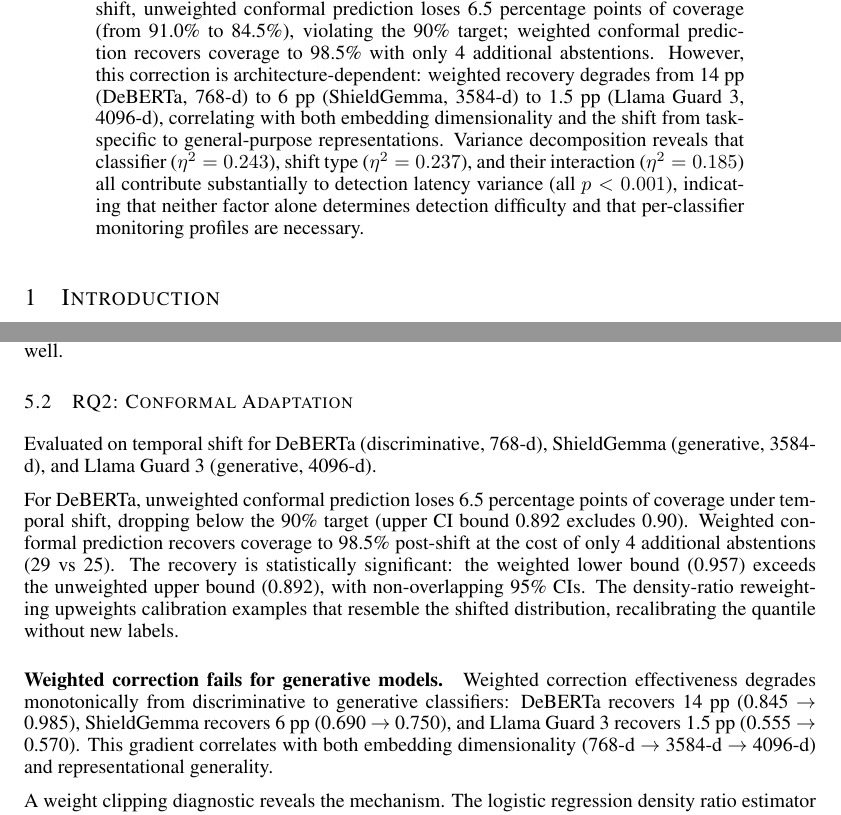
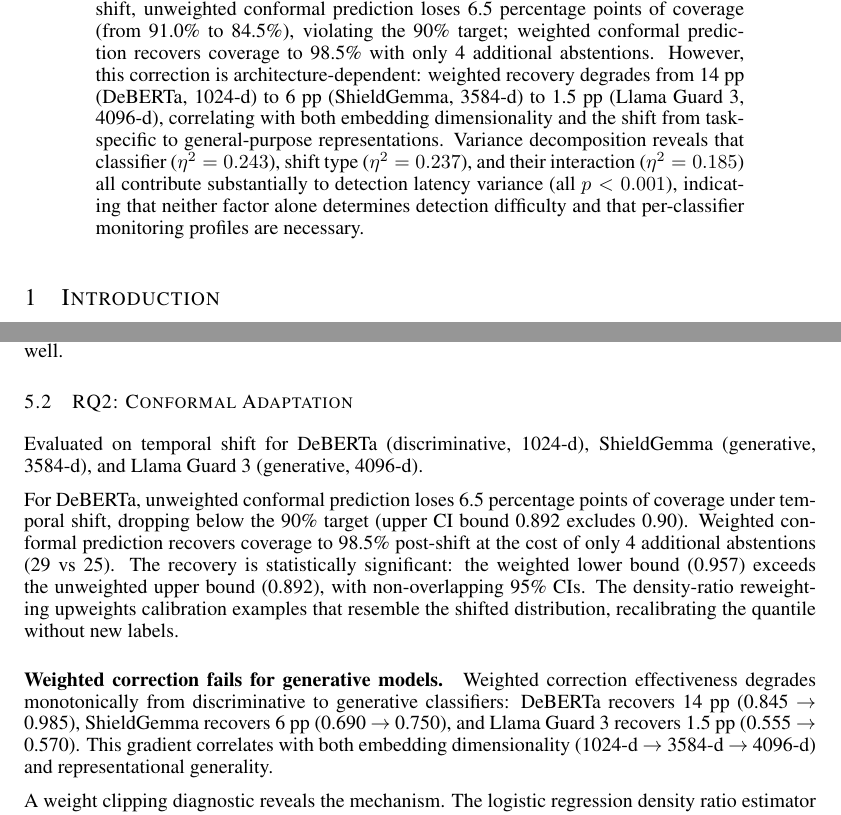
Before and after one commit to junwenleong/safety-classifier-shift-monitor, a LaTeX paper (paper/latex/paper.tex): two parts of pages 1 and 7 of 11, joined at a grey line, cut so that both start at the same text. Compiled offline with pdfLaTeX.

Commit message:
fix: correct DeBERTa embedding dim to 1024-d across all docs, rename stale pilot JSON
- DeBERTa-v3-large is 1024-d, not 768-d (768 is DeBERTa-v3-base/Text-Moderation)
- Fixed in paper.tex abstract, RQ2 section, and gradient claim
- Fixed in FINDINGS.md, docs/index.md, paper/technical_report.md
- Renamed variance_decomposition.json → variance_decomposition_n5_pilot.json
  (N=5 pilot data; paper numbers computed from factorial_results.jsonl)

```diff
--- a/paper/latex/paper.tex
+++ b/paper/latex/paper.tex
@@ -27,7 +27,7 @@ Jun Wen Leong \\
 \lhead{Preprint. Under review.}
 
 \begin{abstract}
-We present an online monitoring system for distributional shift in deployed safety classifiers, using calibrated sequential statistics on KS test statistics to detect when a classifier has moved out of distribution. Upon detection, a conformal abstention layer adapts decision thresholds to preserve a target error rate. In a pre-registered factorial evaluation across 4 classifiers $\times$ 5 shift conditions $\times$ 20 seeds $\times$ 2 window sizes (800 cells), the system achieves an 86.6\% valid detection rate (693/800 cells, 95\% CI [84.1\%, 88.8\%]), with mean detection latency of 39.5 steps at window size 100 and empirical false alarm rates of 2--10\% across classifiers. Detection holds across three ground-truth regimes: synthetic onset (86.6\%), real temporal jailbreaks from public red-team databases (85\%, 17/20), and a GCG adversarial demonstration showing that successful attacks erase distributional signal in the target classifier while appearing anomalous to non-target classifiers. Under temporal shift, unweighted conformal prediction loses 6.5 percentage points of coverage (from 91.0\% to 84.5\%), violating the 90\% target; weighted conformal prediction recovers coverage to 98.5\% with only 4 additional abstentions. However, this correction is architecture-dependent: weighted recovery degrades from 14 pp (DeBERTa, 768-d) to 6 pp (ShieldGemma, 3584-d) to 1.5 pp (Llama Guard 3, 4096-d), correlating with both embedding dimensionality and the shift from task-specific to general-purpose representations. Variance decomposition reveals that classifier ($\eta^2 = 0.243$), shift type ($\eta^2 = 0.237$), and their interaction ($\eta^2 = 0.185$) all contribute substantially to detection latency variance (all $p < 0.001$), indicating that neither factor alone determines detection difficulty and that per-classifier monitoring profiles are necessary.
+We present an online monitoring system for distributional shift in deployed safety classifiers, using calibrated sequential statistics on KS test statistics to detect when a classifier has moved out of distribution. Upon detection, a conformal abstention layer adapts decision thresholds to preserve a target error rate. In a pre-registered factorial evaluation across 4 classifiers $\times$ 5 shift conditions $\times$ 20 seeds $\times$ 2 window sizes (800 cells), the system achieves an 86.6\% valid detection rate (693/800 cells, 95\% CI [84.1\%, 88.8\%]), with mean detection latency of 39.5 steps at window size 100 and empirical false alarm rates of 2--10\% across classifiers. Detection holds across three ground-truth regimes: synthetic onset (86.6\%), real temporal jailbreaks from public red-team databases (85\%, 17/20), and a GCG adversarial demonstration showing that successful attacks erase distributional signal in the target classifier while appearing anomalous to non-target classifiers. Under temporal shift, unweighted conformal prediction loses 6.5 percentage points of coverage (from 91.0\% to 84.5\%), violating the 90\% target; weighted conformal prediction recovers coverage to 98.5\% with only 4 additional abstentions. However, this correction is architecture-dependent: weighted recovery degrades from 14 pp (DeBERTa, 1024-d) to 6 pp (ShieldGemma, 3584-d) to 1.5 pp (Llama Guard 3, 4096-d), correlating with both embedding dimensionality and the shift from task-specific to general-purpose representations. Variance decomposition reveals that classifier ($\eta^2 = 0.243$), shift type ($\eta^2 = 0.237$), and their interaction ($\eta^2 = 0.185$) all contribute substantially to detection latency variance (all $p < 0.001$), indicating that neither factor alone determines detection difficulty and that per-classifier monitoring profiles are necessary.
 \end{abstract}
 
 %==============================================================================
@@ -268,7 +268,7 @@ The table reveals a crossover interaction. Paraphrase is easy for encoders (28--
 \subsection{RQ2: Conformal Adaptation}
 \label{sec:conformal-results}
 
-Evaluated on temporal shift for DeBERTa (discriminative, 768-d), ShieldGemma (generative, 3584-d), and Llama Guard 3 (generative, 4096-d).
+Evaluated on temporal shift for DeBERTa (discriminative, 1024-d), ShieldGemma (generative, 3584-d), and Llama Guard 3 (generative, 4096-d).
 
 \begin{table}[t]
 \caption{Conformal adaptation results. 95\% Clopper--Pearson CIs, $n{=}200$ per condition.}
@@ -294,7 +294,7 @@ ShieldGemma & Weighted-on-alarm & 0.925 [.879, .957] & 0.750 [.684, .808] & 0.17
 
 For DeBERTa, unweighted conformal prediction loses 6.5 percentage points of coverage under temporal shift, dropping below the 90\% target (upper CI bound 0.892 excludes 0.90). Weighted conformal prediction recovers coverage to 98.5\% post-shift at the cost of only 4 additional abstentions (29 vs 25). The recovery is statistically significant: the weighted lower bound (0.957) exceeds the unweighted upper bound (0.892), with non-overlapping 95\% CIs. The density-ratio reweighting upweights calibration examples that resemble the shifted distribution, recalibrating the quantile without new labels.
 
-\paragraph{Weighted correction fails for generative models.} Weighted correction effectiveness degrades monotonically from discriminative to generative classifiers: DeBERTa recovers 14 pp (0.845 $\rightarrow$ 0.985), ShieldGemma recovers 6 pp (0.690 $\rightarrow$ 0.750), and Llama Guard 3 recovers 1.5 pp (0.555 $\rightarrow$ 0.570). This gradient correlates with both embedding dimensionality (768-d $\rightarrow$ 3584-d $\rightarrow$ 4096-d) and representational generality.
+\paragraph{Weighted correction fails for generative models.} Weighted correction effectiveness degrades monotonically from discriminative to generative classifiers: DeBERTa recovers 14 pp (0.845 $\rightarrow$ 0.985), ShieldGemma recovers 6 pp (0.690 $\rightarrow$ 0.750), and Llama Guard 3 recovers 1.5 pp (0.555 $\rightarrow$ 0.570). This gradient correlates with both embedding dimensionality (1024-d $\rightarrow$ 3584-d $\rightarrow$ 4096-d) and representational generality.
 
 A weight clipping diagnostic reveals the mechanism. The logistic regression density ratio estimator achieves perfect separability between source and target embeddings for both generative models, assigning $\hat{P}(\text{target} \mid x) \approx 0$ to every calibration point. All 300 weights clip to the floor $1/C = 0.1$ (effective sample size = 300/300 at identical weights), rendering the weighted quantile mathematically identical to the unweighted quantile --- a complete no-op. The apparent 6 pp and 1.5 pp ``recovery'' derives entirely from the $+1$ denominator term in the normalized weights $\tilde{w}_i = w_i / (\sum_j w_j + 1)$, not from meaningful reweighting. For DeBERTa, 91.7\% of weights clip to the floor but ${\sim}25$ calibration examples retain non-trivial weights (max 3.34, effective sample size 79/300), and these drive the genuine 14 pp recovery.
 
```
Also changed, not shown: FINDINGS.md (+1 -1 lines), docs/index.md (+1 -1 lines), paper/technical_report.md (+1 -1 lines), 2 other files.
